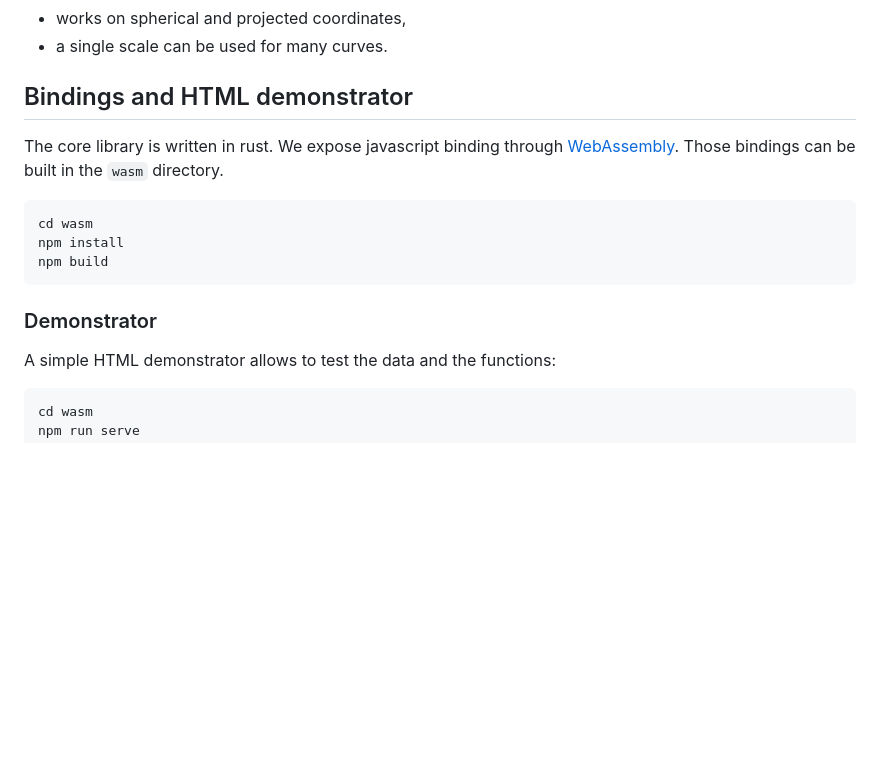
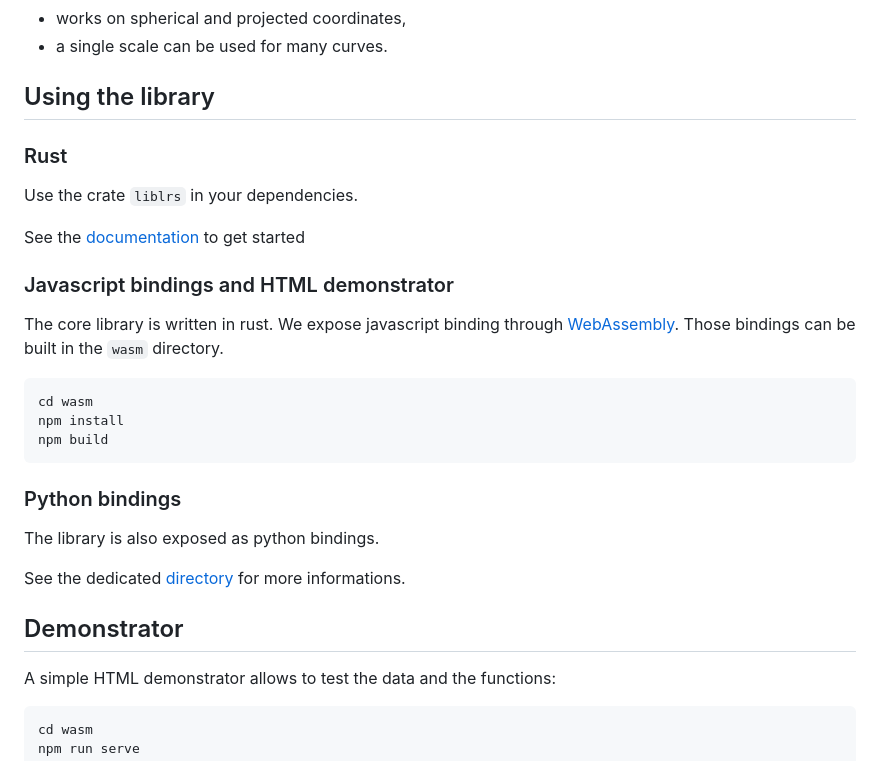
Before and after one commit to osrd-project/liblrs, a Markdown page: README.md, the part around the change. GitHub-like rendering; blank space fills up the shorter version.

````diff
--- a/README.md
+++ b/README.md
@@ -22,7 +22,15 @@ This library aims to handle many edge cases and makes little assumptions about t
 - works on spherical and projected coordinates,
 - a single scale can be used for many curves.
 
-## Bindings and HTML demonstrator
+## Using the library
+
+### Rust
+
+Use the crate `liblrs` in your dependencies.
+
+See the [documentation](https://docs.rs/liblrs) to get started
+
+### Javascript bindings and HTML demonstrator
 
 The core library is written in rust. We expose javascript binding through [WebAssembly](https://webassembly.org/). Those bindings can be built in the `wasm` directory.
 
@@ -32,7 +40,13 @@ npm install
 npm build
 ```
 
-### Demonstrator
+### Python bindings
+
+The library is also exposed as python bindings.
+
+See the dedicated [directory](https://github.com/osrd-project/liblrs/tree/main/python) for more informations.
+
+## Demonstrator
 
 A simple HTML demonstrator allows to test the data and the functions:
 
````
